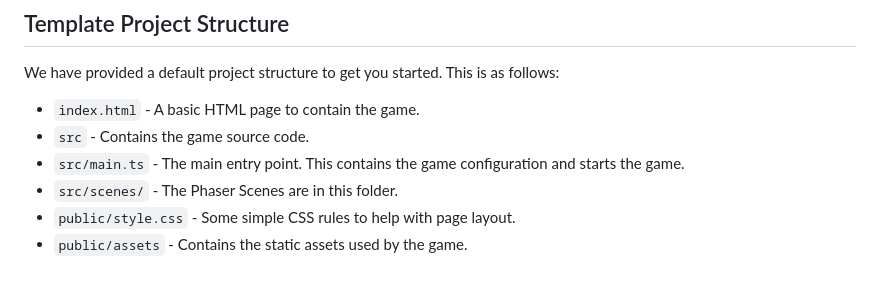
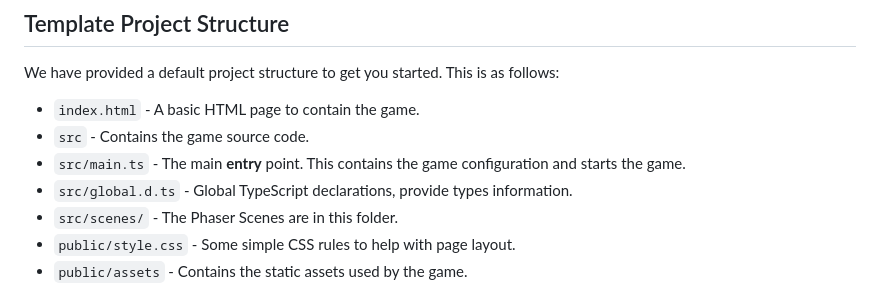
Before and after one commit to vayaji/novel-game, a Markdown page: README.md, the part around the change. Rendered like a GitHub page.

```diff
--- a/README.md
+++ b/README.md
@@ -38,7 +38,8 @@ We have provided a default project structure to get you started. This is as foll
 
 - `index.html` - A basic HTML page to contain the game.
 - `src` - Contains the game source code.
-- `src/main.ts` - The main entry point. This contains the game configuration and starts the game.
+- `src/main.ts` - The main **entry** point. This contains the game configuration and starts the game.
+- `src/global.d.ts` - Global TypeScript declarations, provide types information.
 - `src/scenes/` - The Phaser Scenes are in this folder.
 - `public/style.css` - Some simple CSS rules to help with page layout.
 - `public/assets` - Contains the static assets used by the game.
```
